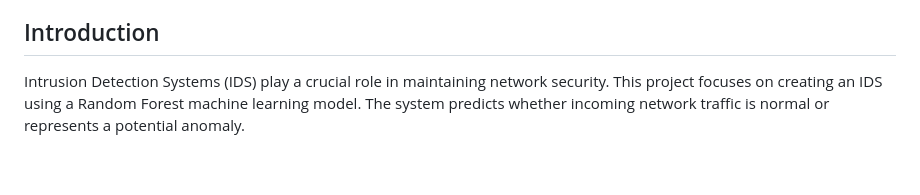
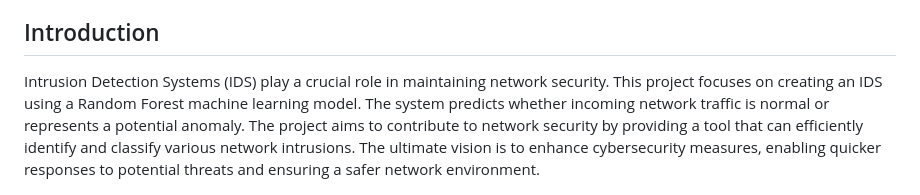
Before and after one commit to arindal1/anomaly-threat-hunter-ml, a Markdown page: README.md, the part around the change. GitHub-like rendering; blank space fills up the shorter version.

```diff
--- a/README.md
+++ b/README.md
@@ -4,7 +4,7 @@ This project implements an Intrusion Detection System (IDS) for network security
 
 ## Introduction
 
-Intrusion Detection Systems (IDS) play a crucial role in maintaining network security. This project focuses on creating an IDS using a Random Forest machine learning model. The system predicts whether incoming network traffic is normal or represents a potential anomaly.
+Intrusion Detection Systems (IDS) play a crucial role in maintaining network security. This project focuses on creating an IDS using a Random Forest machine learning model. The system predicts whether incoming network traffic is normal or represents a potential anomaly. The project aims to contribute to network security by providing a tool that can efficiently identify and classify various network intrusions. The ultimate vision is to enhance cybersecurity measures, enabling quicker responses to potential threats and ensuring a safer network environment.
 
 ![detector app](resources/11.png)
 
```
